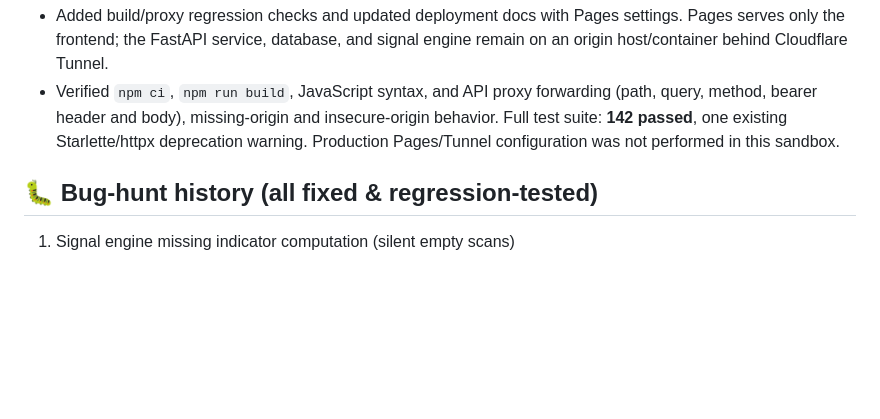
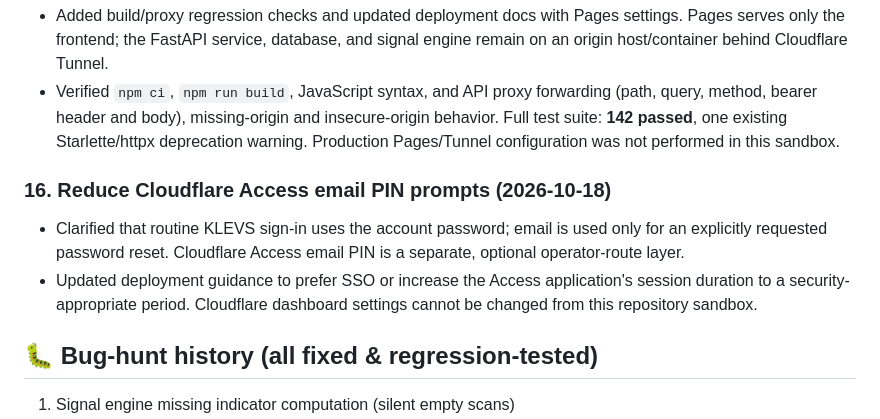
Before and after one commit to klevsconceptz-gif/FX-trading-signals-, a Markdown page: PROGRESS.md, the part around the change. GitHub-like rendering; blank space fills up the shorter version.

Commit message:
Reduce repeated Cloudflare Access PIN prompts
Co-authored-by: arena-agent <297053741+arena-agent@users.noreply.github.com>

```diff
--- a/PROGRESS.md
+++ b/PROGRESS.md
@@ -251,6 +251,14 @@ reference only.
   **142 passed**, one existing Starlette/httpx deprecation warning. Production Pages/Tunnel
   configuration was not performed in this sandbox.
 
+### 16. Reduce Cloudflare Access email PIN prompts (2026-10-18)
+- Clarified that routine KLEVS sign-in uses the account password; email is used only for an
+  explicitly requested password reset. Cloudflare Access email PIN is a separate, optional
+  operator-route layer.
+- Updated deployment guidance to prefer SSO or increase the Access application's session duration
+  to a security-appropriate period. Cloudflare dashboard settings cannot be changed from this
+  repository sandbox.
+
 ## 🐛 Bug-hunt history (all fixed & regression-tested)
 1. Signal engine missing indicator computation (silent empty scans)
 2. RSI on flat series returned 100 instead of 50 (false BUY on dead markets)
```
Also changed, not shown: docs/CLOUDFLARE_DEPLOYMENT.md (+7 -2 lines), docs/CLOUDFLARE_REQUIREMENTS.md (+1 -1 lines).
